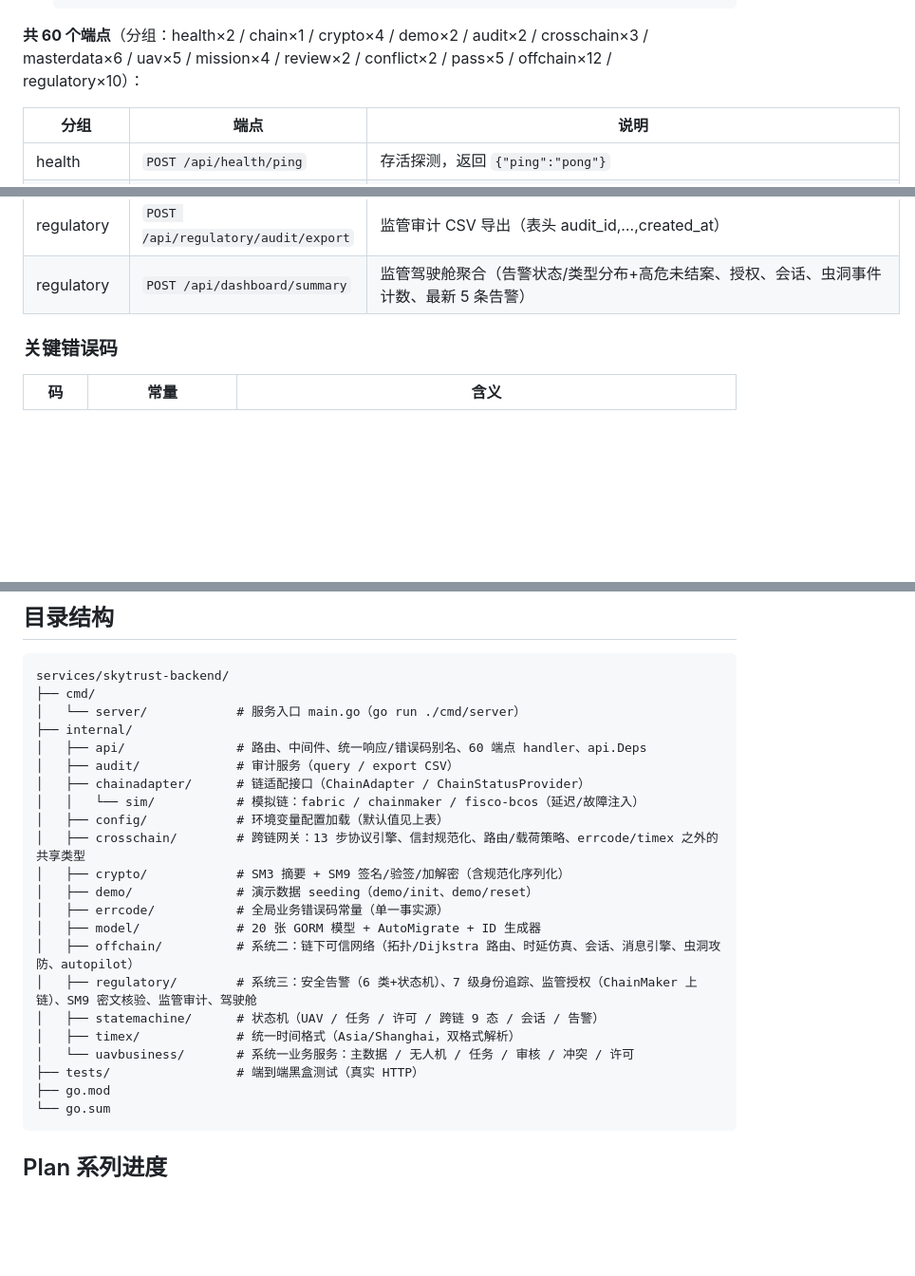
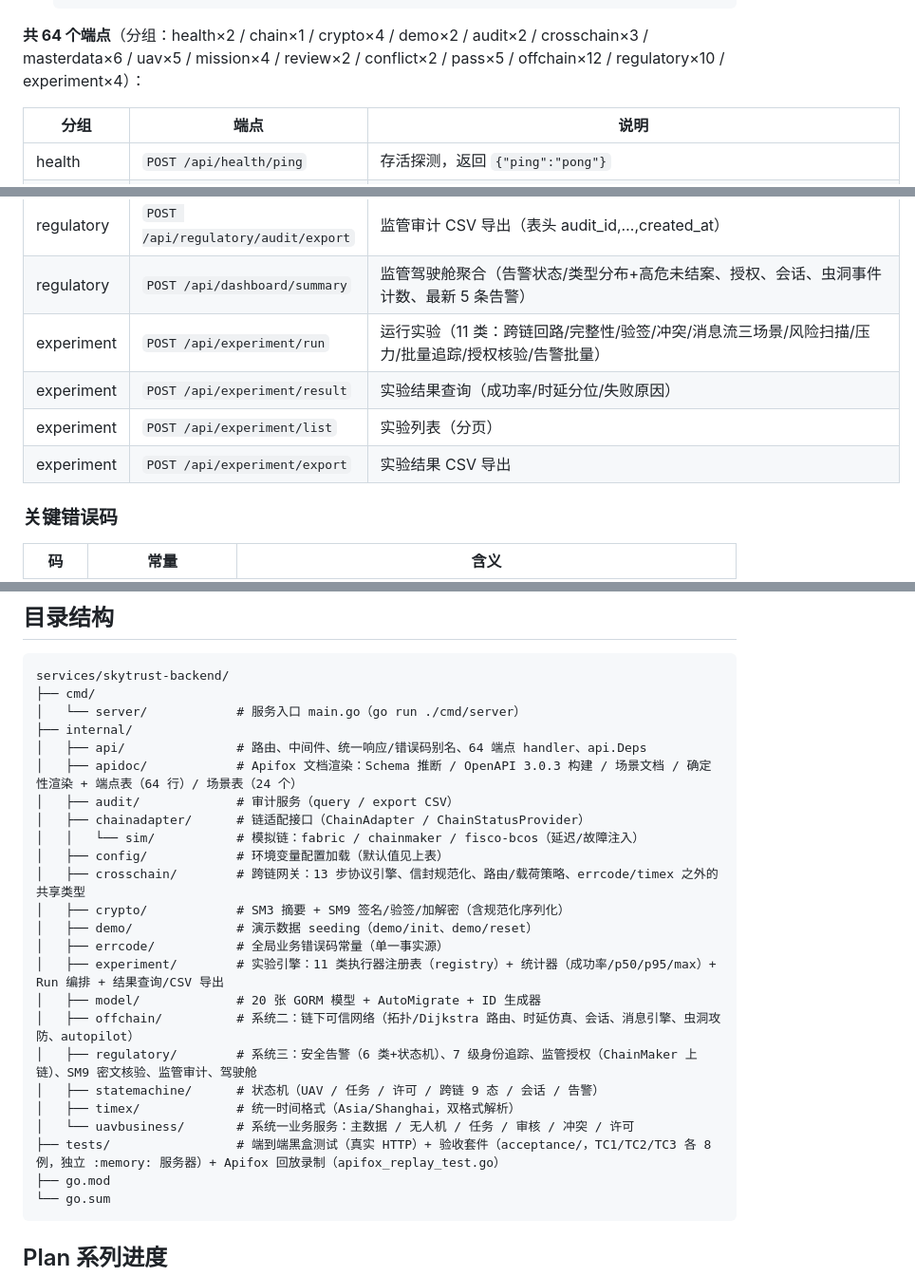
Before and after one commit to hegroundnut/skytrust-uav-supervision, a Markdown page: services/skytrust-backend/README.md, 3 parts joined by grey strips. Shown at 95% size. Drawn GitHub-style; blank space fills up the shorter version.

Commit message:
docs: README 一致性修复（端点 60→64+experiment×4、补 experiment 四行/树 apidoc+experiment、tests 注释、Plan 5 标记完成，P5-R16）

````diff
--- a/services/skytrust-backend/README.md
+++ b/services/skytrust-backend/README.md
@@ -56,7 +56,7 @@ cd services/skytrust-backend && go run ./cmd/server
   }
   ```
 
-**共 60 个端点**（分组：health×2 / chain×1 / crypto×4 / demo×2 / audit×2 / crosschain×3 / masterdata×6 / uav×5 / mission×4 / review×2 / conflict×2 / pass×5 / offchain×12 / regulatory×10）：
+**共 64 个端点**（分组：health×2 / chain×1 / crypto×4 / demo×2 / audit×2 / crosschain×3 / masterdata×6 / uav×5 / mission×4 / review×2 / conflict×2 / pass×5 / offchain×12 / regulatory×10 / experiment×4）：
 
 | 分组 | 端点 | 说明 |
 | --- | --- | --- |
@@ -120,6 +120,10 @@ cd services/skytrust-backend && go run ./cmd/server
 | regulatory | `POST /api/regulatory/audit/list` | 监管审计分页查询（alert_id / authorization_id / action / operator_id 过滤） |
 | regulatory | `POST /api/regulatory/audit/export` | 监管审计 CSV 导出（表头 audit_id,…,created_at） |
 | regulatory | `POST /api/dashboard/summary` | 监管驾驶舱聚合（告警状态/类型分布+高危未结案、授权、会话、虫洞事件计数、最新 5 条告警） |
+| experiment | `POST /api/experiment/run` | 运行实验（11 类：跨链回路/完整性/验签/冲突/消息流三场景/风险扫描/压力/批量追踪/授权核验/告警批量） |
+| experiment | `POST /api/experiment/result` | 实验结果查询（成功率/时延分位/失败原因） |
+| experiment | `POST /api/experiment/list` | 实验列表（分页） |
+| experiment | `POST /api/experiment/export` | 实验结果 CSV 导出 |
 
 ### 关键错误码
 
@@ -414,7 +418,8 @@ services/skytrust-backend/
 ├── cmd/
 │   └── server/            # 服务入口 main.go（go run ./cmd/server）
 ├── internal/
-│   ├── api/               # 路由、中间件、统一响应/错误码别名、60 端点 handler、api.Deps
+│   ├── api/               # 路由、中间件、统一响应/错误码别名、64 端点 handler、api.Deps
+│   ├── apidoc/            # Apifox 文档渲染：Schema 推断 / OpenAPI 3.0.3 构建 / 场景文档 / 确定性渲染 + 端点表（64 行）/ 场景表（24 个）
 │   ├── audit/             # 审计服务（query / export CSV）
 │   ├── chainadapter/      # 链适配接口（ChainAdapter / ChainStatusProvider）
 │   │   └── sim/           # 模拟链：fabric / chainmaker / fisco-bcos（延迟/故障注入）
@@ -423,13 +428,14 @@ services/skytrust-backend/
 │   ├── crypto/            # SM3 摘要 + SM9 签名/验签/加解密（含规范化序列化）
 │   ├── demo/              # 演示数据 seeding（demo/init、demo/reset）
 │   ├── errcode/           # 全局业务错误码常量（单一事实源）
+│   ├── experiment/        # 实验引擎：11 类执行器注册表（registry）+ 统计器（成功率/p50/p95/max）+ Run 编排 + 结果查询/CSV 导出
 │   ├── model/             # 20 张 GORM 模型 + AutoMigrate + ID 生成器
 │   ├── offchain/          # 系统二：链下可信网络（拓扑/Dijkstra 路由、时延仿真、会话、消息引擎、虫洞攻防、autopilot）
 │   ├── regulatory/        # 系统三：安全告警（6 类+状态机）、7 级身份追踪、监管授权（ChainMaker 上链）、SM9 密文核验、监管审计、驾驶舱
 │   ├── statemachine/      # 状态机（UAV / 任务 / 许可 / 跨链 9 态 / 会话 / 告警）
 │   ├── timex/             # 统一时间格式（Asia/Shanghai，双格式解析）
 │   └── uavbusiness/       # 系统一业务服务：主数据 / 无人机 / 任务 / 审核 / 冲突 / 许可
-├── tests/                 # 端到端黑盒测试（真实 HTTP）
+├── tests/                 # 端到端黑盒测试（真实 HTTP）+ 验收套件（acceptance/，TC1/TC2/TC3 各 8 例，独立 :memory: 服务器）+ Apifox 回放录制（apifox_replay_test.go）
 ├── go.mod
 └── go.sum
 ```
````
Also changed, not shown: other parts of services/skytrust-backend/README.md (+1 -1 lines).
